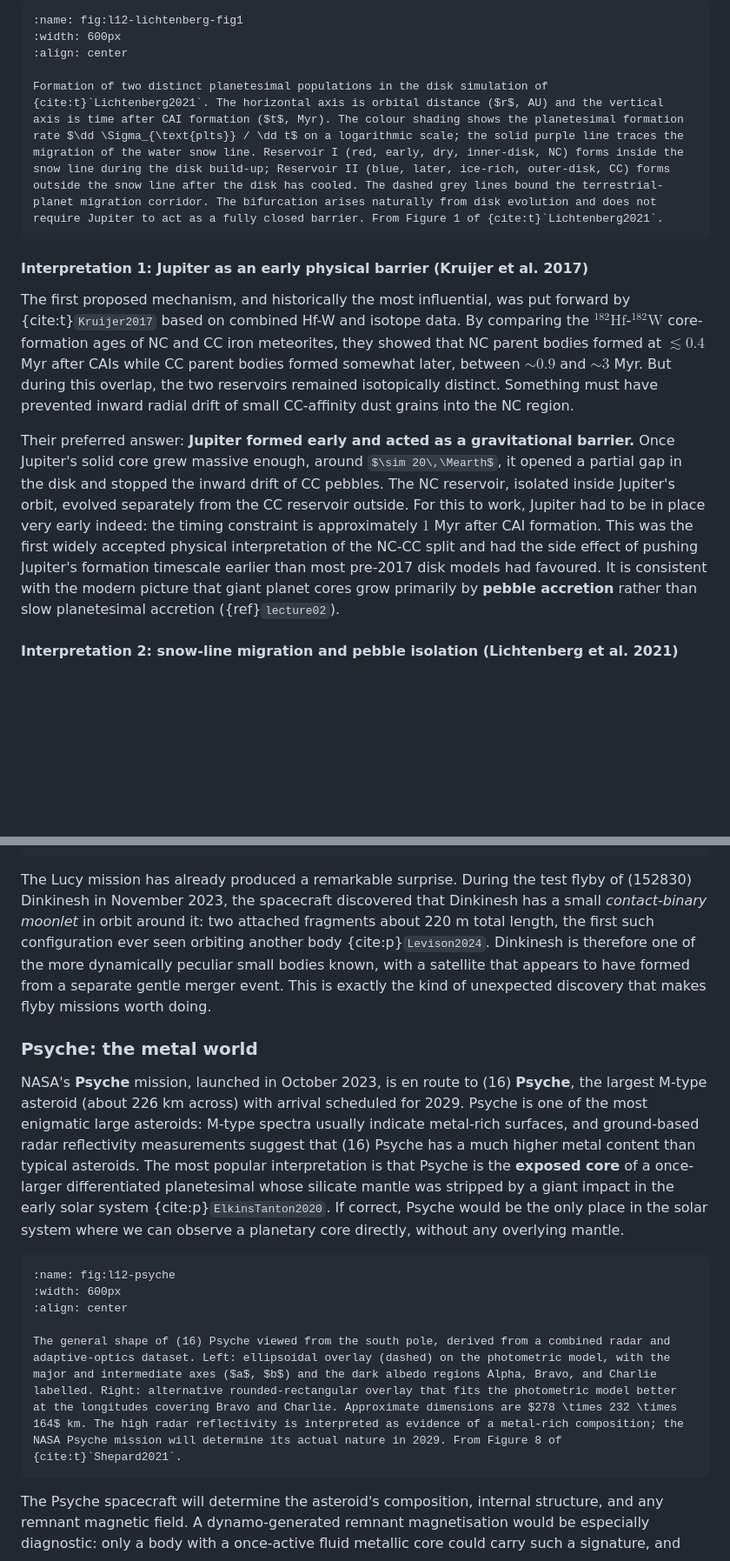
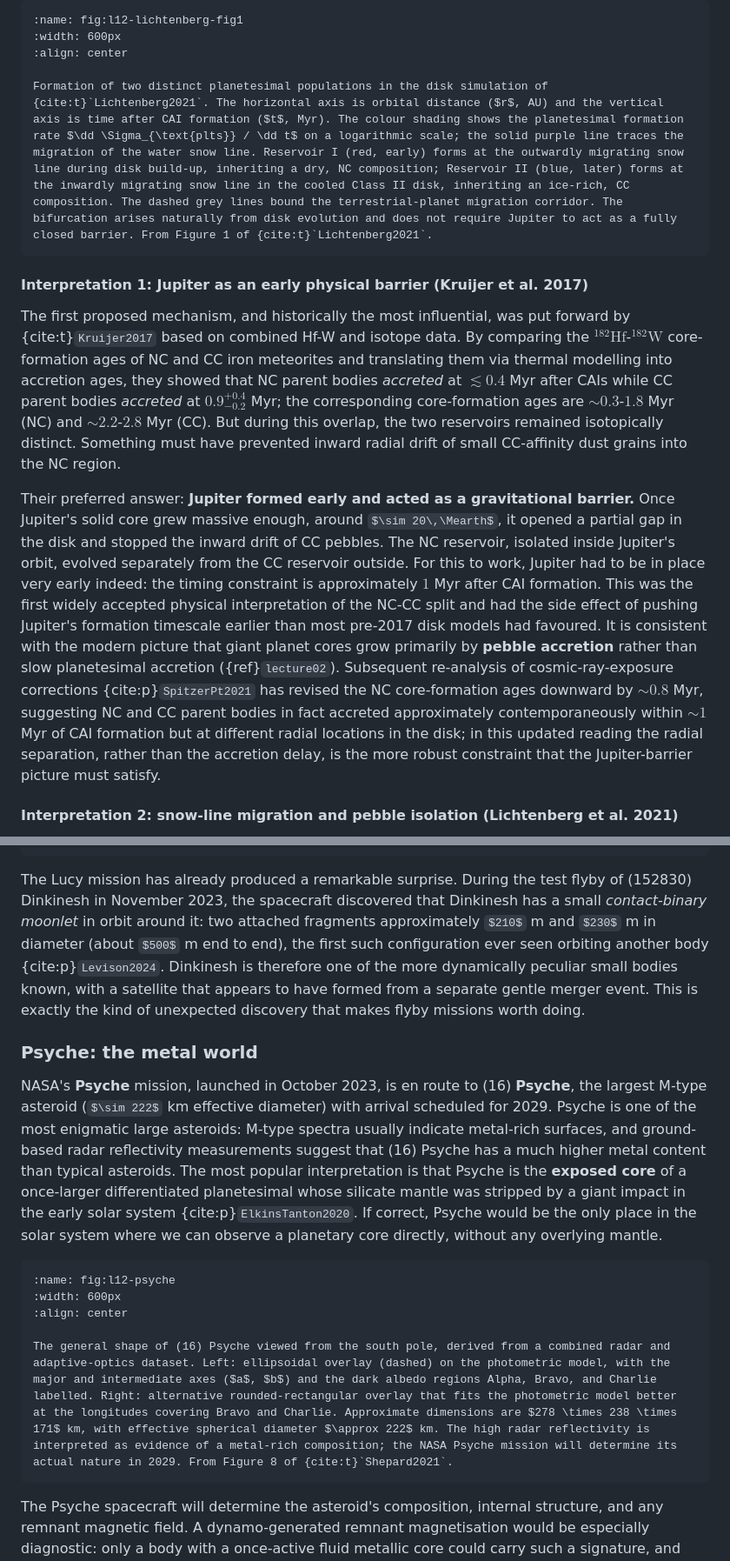
Before and after one commit to FormingWorlds/IntroductionToPlanetaryScience, a Markdown page: book/12_small_bodies/small_bodies.md, 2 parts joined by grey strips. Shown at 87% size. Rendered like a GitHub page; some formulas as TeX source; blank space fills up the shorter version.

````diff
--- a/book/12_small_bodies/small_bodies.md
+++ b/book/12_small_bodies/small_bodies.md
@@ -388,14 +388,14 @@ Hf-W metal-silicate constraints on NC and CC iron meteorite parent bodies. Each
 :width: 600px
 :align: center
 
-Formation of two distinct planetesimal populations in the disk simulation of {cite:t}`Lichtenberg2021`. The horizontal axis is orbital distance ($r$, AU) and the vertical axis is time after CAI formation ($t$, Myr). The colour shading shows the planetesimal formation rate $\dd \Sigma_{\text{plts}} / \dd t$ on a logarithmic scale; the solid purple line traces the migration of the water snow line. Reservoir I (red, early, dry, inner-disk, NC) forms inside the snow line during the disk build-up; Reservoir II (blue, later, ice-rich, outer-disk, CC) forms outside the snow line after the disk has cooled. The dashed grey lines bound the terrestrial-planet migration corridor. The bifurcation arises naturally from disk evolution and does not require Jupiter to act as a fully closed barrier. From Figure 1 of {cite:t}`Lichtenberg2021`.
+Formation of two distinct planetesimal populations in the disk simulation of {cite:t}`Lichtenberg2021`. The horizontal axis is orbital distance ($r$, AU) and the vertical axis is time after CAI formation ($t$, Myr). The colour shading shows the planetesimal formation rate $\dd \Sigma_{\text{plts}} / \dd t$ on a logarithmic scale; the solid purple line traces the migration of the water snow line. Reservoir I (red, early) forms at the outwardly migrating snow line during disk build-up, inheriting a dry, NC composition; Reservoir II (blue, later) forms at the inwardly migrating snow line in the cooled Class II disk, inheriting an ice-rich, CC composition. The dashed grey lines bound the terrestrial-planet migration corridor. The bifurcation arises naturally from disk evolution and does not require Jupiter to act as a fully closed barrier. From Figure 1 of {cite:t}`Lichtenberg2021`.
 ```
 
 
 #### Interpretation 1: Jupiter as an early physical barrier (Kruijer et al. 2017)
 
 The first proposed mechanism, and historically the most influential, was put forward by {cite:t}`Kruijer2017` based on combined Hf-W and isotope data.
-By comparing the $^{182}\mathrm{Hf}$-$^{182}\mathrm{W}$ core-formation ages of NC and CC iron meteorites, they showed that NC parent bodies formed at $\lesssim 0.4$ Myr after CAIs while CC parent bodies formed somewhat later, between $\sim 0.9$ and $\sim 3$ Myr.
+By comparing the $^{182}\mathrm{Hf}$-$^{182}\mathrm{W}$ core-formation ages of NC and CC iron meteorites and translating them via thermal modelling into accretion ages, they showed that NC parent bodies *accreted* at $\lesssim 0.4$ Myr after CAIs while CC parent bodies *accreted* at $0.9^{+0.4}_{-0.2}$ Myr; the corresponding core-formation ages are $\sim 0.3$-$1.8$ Myr (NC) and $\sim 2.2$-$2.8$ Myr (CC).
 But during this overlap, the two reservoirs remained isotopically distinct.
 Something must have prevented inward radial drift of small CC-affinity dust grains into the NC region.
 
@@ -405,6 +405,7 @@ The NC reservoir, isolated inside Jupiter's orbit, evolved separately from the C
 For this to work, Jupiter had to be in place very early indeed: the timing constraint is approximately $1$ Myr after CAI formation.
 This was the first widely accepted physical interpretation of the NC-CC split and had the side effect of pushing Jupiter's formation timescale earlier than most pre-2017 disk models had favoured.
 It is consistent with the modern picture that giant planet cores grow primarily by **pebble accretion** rather than slow planetesimal accretion ({ref}`lecture02`).
+Subsequent re-analysis of cosmic-ray-exposure corrections {cite:p}`SpitzerPt2021` has revised the NC core-formation ages downward by $\sim 0.8$ Myr, suggesting NC and CC parent bodies in fact accreted approximately contemporaneously within $\sim 1$ Myr of CAI formation but at different radial locations in the disk; in this updated reading the radial separation, rather than the accretion delay, is the more robust constraint that the Jupiter-barrier picture must satisfy.
 
 
 #### Interpretation 2: snow-line migration and pebble isolation (Lichtenberg et al. 2021)
@@ -1120,14 +1121,14 @@ The Dinkinesh-Selam system imaged by NASA's Lucy mission during the 1 November 2
 ```
 
 The Lucy mission has already produced a remarkable surprise.
-During the test flyby of (152830) Dinkinesh in November 2023, the spacecraft discovered that Dinkinesh has a small *contact-binary moonlet* in orbit around it: two attached fragments about 220 m total length, the first such configuration ever seen orbiting another body {cite:p}`Levison2024`.
+During the test flyby of (152830) Dinkinesh in November 2023, the spacecraft discovered that Dinkinesh has a small *contact-binary moonlet* in orbit around it: two attached fragments approximately $210$ m and $230$ m in diameter (about $500$ m end to end), the first such configuration ever seen orbiting another body {cite:p}`Levison2024`.
 Dinkinesh is therefore one of the more dynamically peculiar small bodies known, with a satellite that appears to have formed from a separate gentle merger event.
 This is exactly the kind of unexpected discovery that makes flyby missions worth doing.
 
 
 ### Psyche: the metal world
 
-NASA's **Psyche** mission, launched in October 2023, is en route to (16) **Psyche**, the largest M-type asteroid (about 226 km across) with arrival scheduled for 2029.
+NASA's **Psyche** mission, launched in October 2023, is en route to (16) **Psyche**, the largest M-type asteroid ($\sim 222$ km effective diameter) with arrival scheduled for 2029.
 Psyche is one of the most enigmatic large asteroids: M-type spectra usually indicate metal-rich surfaces, and ground-based radar reflectivity measurements suggest that (16) Psyche has a much higher metal content than typical asteroids.
 The most popular interpretation is that Psyche is the **exposed core** of a once-larger differentiated planetesimal whose silicate mantle was stripped by a giant impact in the early solar system {cite:p}`ElkinsTanton2020`.
 If correct, Psyche would be the only place in the solar system where we can observe a planetary core directly, without any overlying mantle.
@@ -1137,7 +1138,7 @@ If correct, Psyche would be the only place in the solar system where we can obse
 :width: 600px
 :align: center
 
-The general shape of (16) Psyche viewed from the south pole, derived from a combined radar and adaptive-optics dataset. Left: ellipsoidal overlay (dashed) on the photometric model, with the major and intermediate axes ($a$, $b$) and the dark albedo regions Alpha, Bravo, and Charlie labelled. Right: alternative rounded-rectangular overlay that fits the photometric model better at the longitudes covering Bravo and Charlie. Approximate dimensions are $278 \times 232 \times 164$ km. The high radar reflectivity is interpreted as evidence of a metal-rich composition; the NASA Psyche mission will determine its actual nature in 2029. From Figure 8 of {cite:t}`Shepard2021`.
+The general shape of (16) Psyche viewed from the south pole, derived from a combined radar and adaptive-optics dataset. Left: ellipsoidal overlay (dashed) on the photometric model, with the major and intermediate axes ($a$, $b$) and the dark albedo regions Alpha, Bravo, and Charlie labelled. Right: alternative rounded-rectangular overlay that fits the photometric model better at the longitudes covering Bravo and Charlie. Approximate dimensions are $278 \times 238 \times 171$ km, with effective spherical diameter $\approx 222$ km. The high radar reflectivity is interpreted as evidence of a metal-rich composition; the NASA Psyche mission will determine its actual nature in 2029. From Figure 8 of {cite:t}`Shepard2021`.
 ```
 
 The Psyche spacecraft will determine the asteroid's composition, internal structure, and any remnant magnetic field.
````
Also changed, not shown: other parts of book/12_small_bodies/small_bodies.md (+11 -11 lines).
